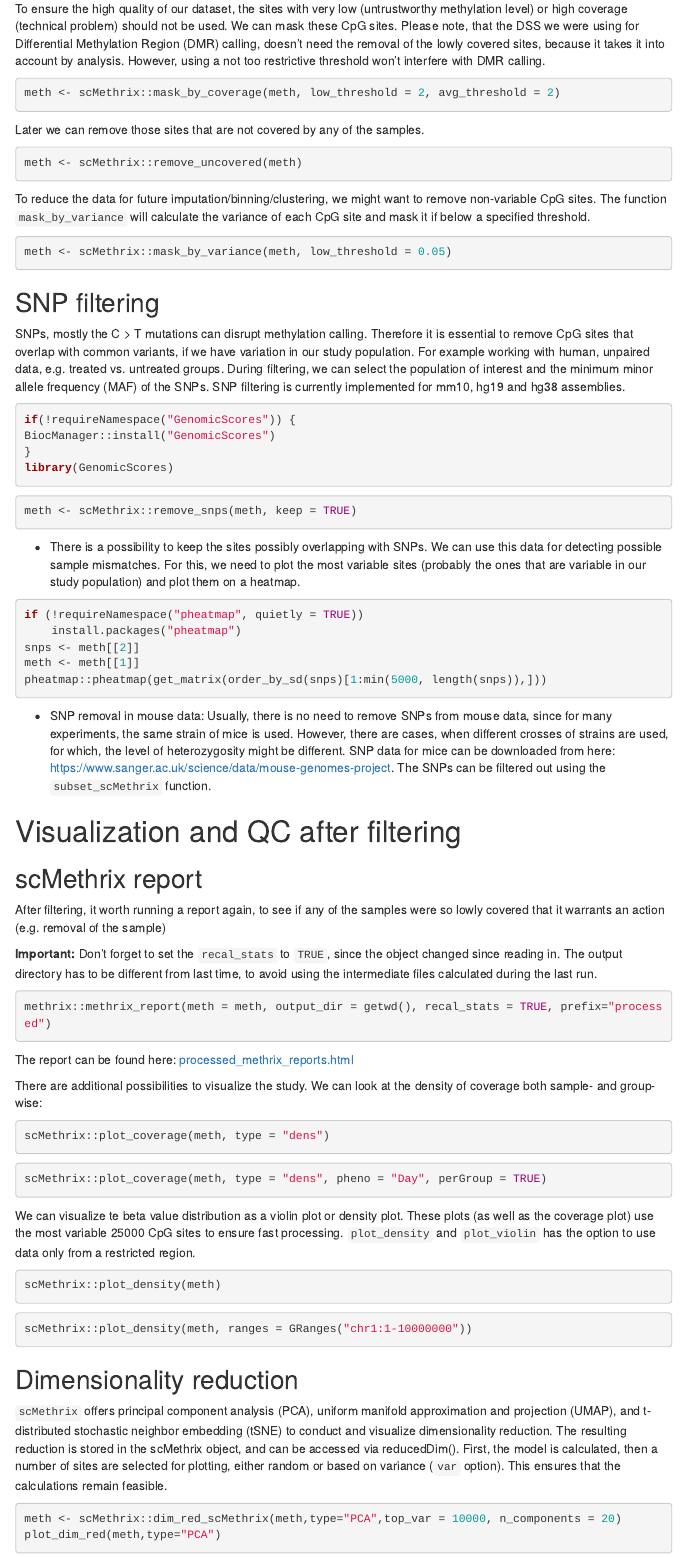
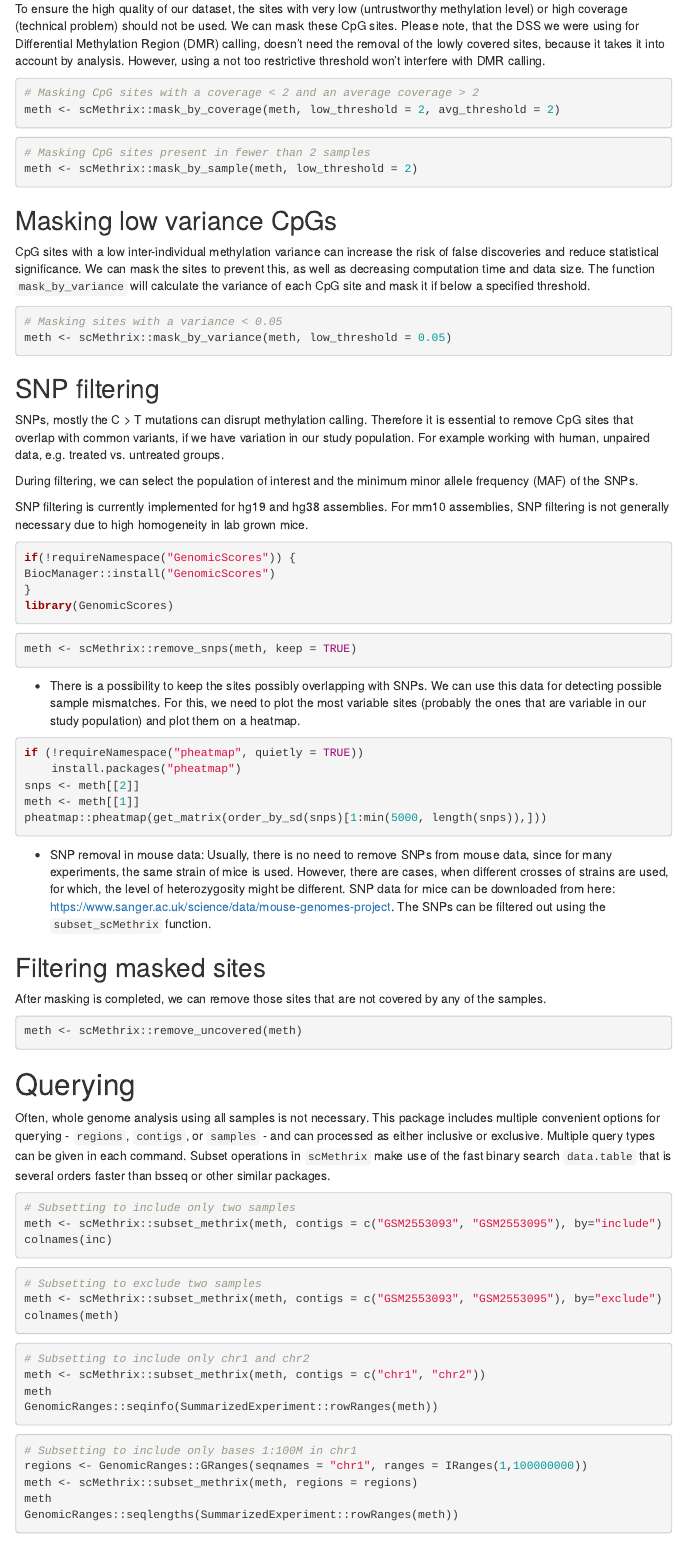
Before and after one commit to CompEpigen/scMethrix, an R Markdown document (vignettes/02_qc.Rmd): the page in a window 1100 px wide, from 240 px down. Rendered offline with R 4.5, knitr and Pandoc, with nearby package versions; menus at the side of the page are left out.

Commit message:
Added querying to QC

````diff
--- a/vignettes/02_qc.Rmd
+++ b/vignettes/02_qc.Rmd
@@ -21,28 +21,32 @@ vignette: >
 
 To ensure the high quality of our dataset, the sites with very low (untrustworthy methylation level) or high coverage (technical problem) should not be used. We can mask these CpG sites. Please note, that the DSS we were using for Differential Methylation Region (DMR) calling, doesn't need the removal of the lowly covered sites, because it takes it into account by analysis. However, using a not too restrictive threshold won't interfere with DMR calling.
 
-```{r mask_methrix, eval=F}
+```{r eval=F}
+# Masking CpG sites with a coverage < 2 and an average coverage > 2
 meth <- scMethrix::mask_by_coverage(meth, low_threshold = 2, avg_threshold = 2)
 ```
 
-Later we can remove those sites that are not covered by any of the samples.
-
-```{r remove_uncovered, eval=F}
-meth <- scMethrix::remove_uncovered(meth)
+```{r eval=F}
+# Masking CpG sites present in fewer than 2 samples
+meth <- scMethrix::mask_by_sample(meth, low_threshold = 2)
 ```
 
-To reduce the data for future imputation/binning/clustering, we might want to remove non-variable CpG sites. The function `mask_by_variance` will calculate the variance of each CpG site and mask it if below a specified threshold.
+## Masking low variance CpGs
 
-```{r mast_by_variance, eval=F}
+CpG sites with a low inter-individual methylation variance can increase the risk of false discoveries and reduce statistical significance. We can mask the sites to prevent this, as well as decreasing computation time and data size. The function `mask_by_variance` will calculate the variance of each CpG site and mask it if below a specified threshold.
+
+```{r eval=F}
+# Masking sites with a variance < 0.05
 meth <- scMethrix::mask_by_variance(meth, low_threshold = 0.05)
 ```
 
 ## SNP filtering
 
 SNPs, mostly the C > T mutations can disrupt methylation calling. Therefore it is essential to remove CpG sites that overlap with common variants, if we have variation in our study population. For example working with human, unpaired data, e.g. treated vs. untreated groups.
+
 During filtering, we can select the population of interest and the minimum minor allele frequency (MAF) of the SNPs.
-SNP filtering is currently implemented for mm10, hg19 and hg38 assemblies.
 
+SNP filtering is currently implemented for hg19 and hg38 assemblies. For mm10 assemblies, SNP filtering is not generally necessary due to high homogeneity in lab grown mice.
 
 ```{r message=FALSE, warning=FALSE, eval=F}
 if(!requireNamespace("GenomicScores")) {
@@ -51,7 +55,7 @@ BiocManager::install("GenomicScores")
 library(GenomicScores)
 ```
 
-```{r remove_snps, eval=F}
+```{r eval=F}
 meth <- scMethrix::remove_snps(meth, keep = TRUE)
 ```
 * There is a possibility to keep the sites possibly overlapping with SNPs. We can use this data for detecting possible sample mismatches. For this, we need to plot the most variable sites (probably the ones that are variable in our study population) and plot them on a heatmap.
@@ -64,10 +68,47 @@
 pheatmap::pheatmap(get_matrix(order_by_sd(snps)[1:min(5000, length(snps)),]))
 ```
 
-
 * SNP removal in mouse data:
   Usually, there is no need to remove SNPs from mouse data, since for many experiments, the same strain of mice is used. However, there are cases, when different crosses of strains are used, for which, the level of heterozygosity might be different. SNP data for mice can be downloaded from here: https://www.sanger.ac.uk/science/data/mouse-genomes-project. The SNPs can be filtered out using the `subset_scMethrix` function.
 
+## Filtering masked sites
+
+After masking is completed, we can remove those sites that are not covered by any of the samples.
+
+```{r eval=F}
+meth <- scMethrix::remove_uncovered(meth)
+```
+
+# Querying
+
+Often, whole genome analysis using all samples is not necessary. This package includes multiple convenient options for querying - `regions`, `contigs`, or `samples` - and can processed as either inclusive or exclusive. Multiple query types can be given in each command. Subset operations in `scMethrix` make use of the fast binary search `data.table` that is several orders faster than bsseq or other similar packages.
+
+```{r eval=F}
+# Subsetting to include only two samples
+meth <- scMethrix::subset_methrix(meth, contigs = c("GSM2553093", "GSM2553095"), by="include")
+colnames(inc)
+```
+
+```{r eval=F}
+# Subsetting to exclude two samples
+meth <- scMethrix::subset_methrix(meth, contigs = c("GSM2553093", "GSM2553095"), by="exclude")
+colnames(meth)
+```
+
+```{r eval=F}
+# Subsetting to include only chr1 and chr2
+meth <- scMethrix::subset_methrix(meth, contigs = c("chr1", "chr2"))
+meth
+GenomicRanges::seqinfo(SummarizedExperiment::rowRanges(meth))
+```
+
+```{r subset_scMethrix, eval=F}
+# Subsetting to include only bases 1:100M in chr1
+regions <- GenomicRanges::GRanges(seqnames = "chr1", ranges = IRanges(1,100000000))
+meth <- scMethrix::subset_methrix(meth, regions = regions)
+meth
+GenomicRanges::seqlengths(SummarizedExperiment::rowRanges(meth))
+```
 
 # Visualization and QC after filtering
 
@@ -88,12 +129,11 @@ There are additional possibilities to visualize the study. We can look at the de
 scMethrix::plot_coverage(meth, type = "dens")
 ```
 
-
 ```{r fig.height=3, fig.width=4, message=FALSE, warning=FALSE, eval=FALSE}
 scMethrix::plot_coverage(meth, type = "dens", pheno = "Day", perGroup = TRUE)
 ```
 
-We can visualize te beta value distribution as a violin plot or density plot. These plots (as well as the coverage plot) use the most variable 25000 CpG sites to ensure fast processing. `plot_density` and `plot_violin` has the option to use data only from a restricted region.
+We can visualize te beta value distribution as a violin plot or density plot. These plots (as well as the coverage plot) use the 25000 most variable CpG sites to ensure fast processing. `plot_density` and `plot_violin` has the option to use data only from a restricted region.
 
 ```{r fig.height=3, fig.width=4, message=FALSE, warning=FALSE, eval=FALSE}
 scMethrix::plot_density(meth)
````
Also changed, not shown: vignettes/02_qc.Rmd (6 more changed lines).
